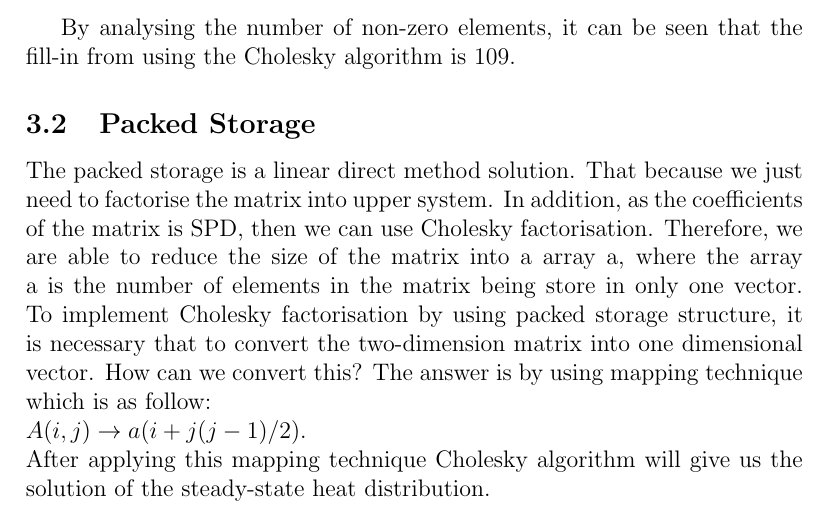
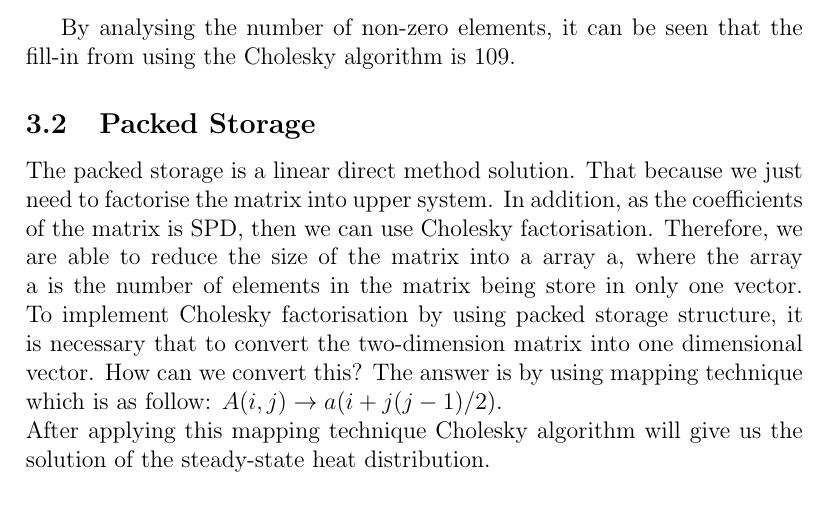
Before and after one commit to azurehutchings/Modelling-an-Electronic-Component-Case-Study, a LaTeX document (Report/Report.tex): part of page 15 of 40, cut so that both start at the same text. Compiled offline with pdfLaTeX.

Commit message:
format fix

```diff
--- a/Report/Report.tex
+++ b/Report/Report.tex
@@ -336,9 +336,7 @@ The Full Storage solution is very simple. Because we have a linear system, we ca
 \end{figure}
 By analysing the number of non-zero elements, it can be seen that the fill-in from using the Cholesky algorithm is 109.
 \subsection{Packed Storage}
-The packed storage is a linear direct method solution. That because we just need to factorise the matrix into upper system. In addition, as the coefficients of the matrix is SPD, then we can use Cholesky factorisation. Therefore, we are able to reduce the size of the matrix into a array a, where the array a is the number of elements in the matrix being store in only one vector. To implement Cholesky factorisation by using packed storage structure, it is necessary that to convert the two-dimension matrix into one dimensional vector. How can we convert this? The answer is by using mapping technique which is as follow:
-\\
-$A(i,j) \to a(i+j(j-1)/2)$.
+The packed storage is a linear direct method solution. That because we just need to factorise the matrix into upper system. In addition, as the coefficients of the matrix is SPD, then we can use Cholesky factorisation. Therefore, we are able to reduce the size of the matrix into a array a, where the array a is the number of elements in the matrix being store in only one vector. To implement Cholesky factorisation by using packed storage structure, it is necessary that to convert the two-dimension matrix into one dimensional vector. How can we convert this? The answer is by using mapping technique which is as follow: $A(i,j) \to a(i+j(j-1)/2)$.
 \\
 After applying this mapping technique Cholesky algorithm will give us the solution of the steady-state heat distribution.
 
```
